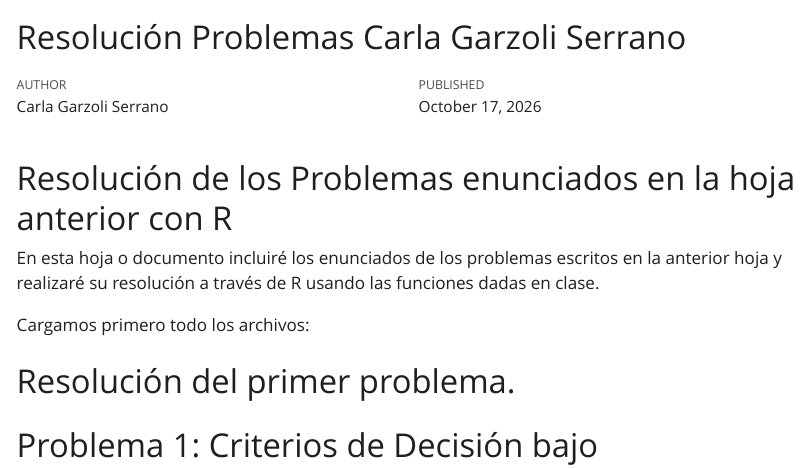
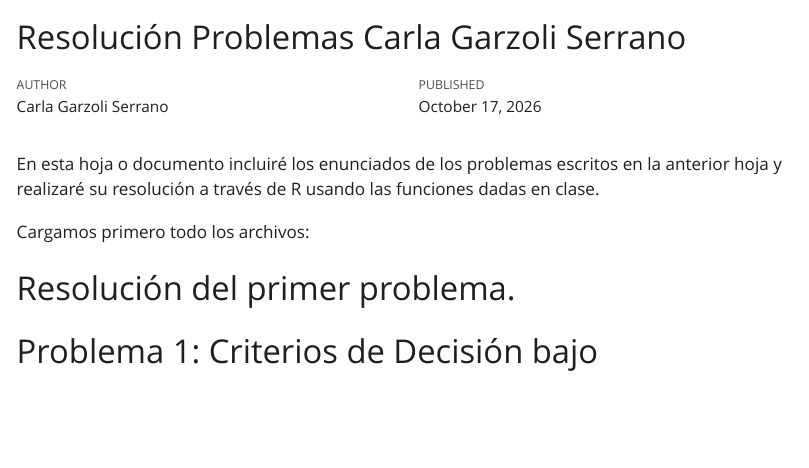
Before and after one commit to carlagarzoli12-pixel/carlagarzoli12-pixel-trabajo01indtd2026, an R Markdown document (Resolución Problemas Carla Garzoli Serrano.Rmd): the page in a window 1100 px wide, from its top. The pictures show the output file Resolución Problemas Carla Garzoli Serrano.html that the author committed with the source, opened offline; Quarto's library style sheets are replaced by a plain one without menus; long lines of code are wrapped.

Commit message:
Borrar una linea que se me colo

```diff
--- a/Resolución Problemas Carla Garzoli Serrano.Rmd
+++ b/Resolución Problemas Carla Garzoli Serrano.Rmd
@@ -6,7 +6,6 @@ format:
   html: default
   typst: default
 ---
-# Resolución de los Problemas enunciados en la hoja anterior con R
 
 En esta hoja o documento incluiré los enunciados de los problemas escritos en la anterior hoja y realizaré su resolución a través de R usando las funciones dadas en clase.
 
```
Also changed, not shown: Resolución Problemas Carla Garzoli Serrano.html, Resolución Problemas Carla Garzoli Serrano.pdf.
